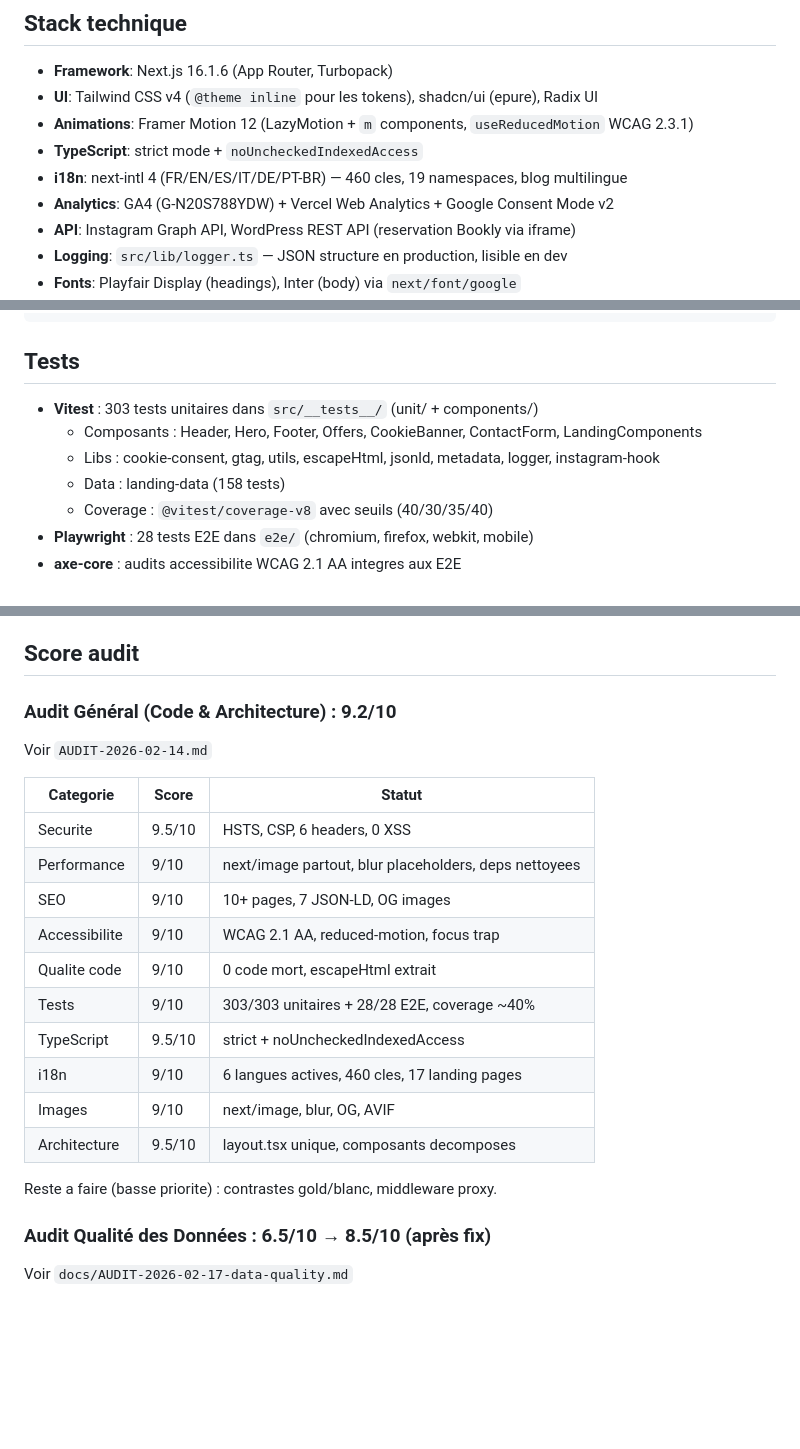
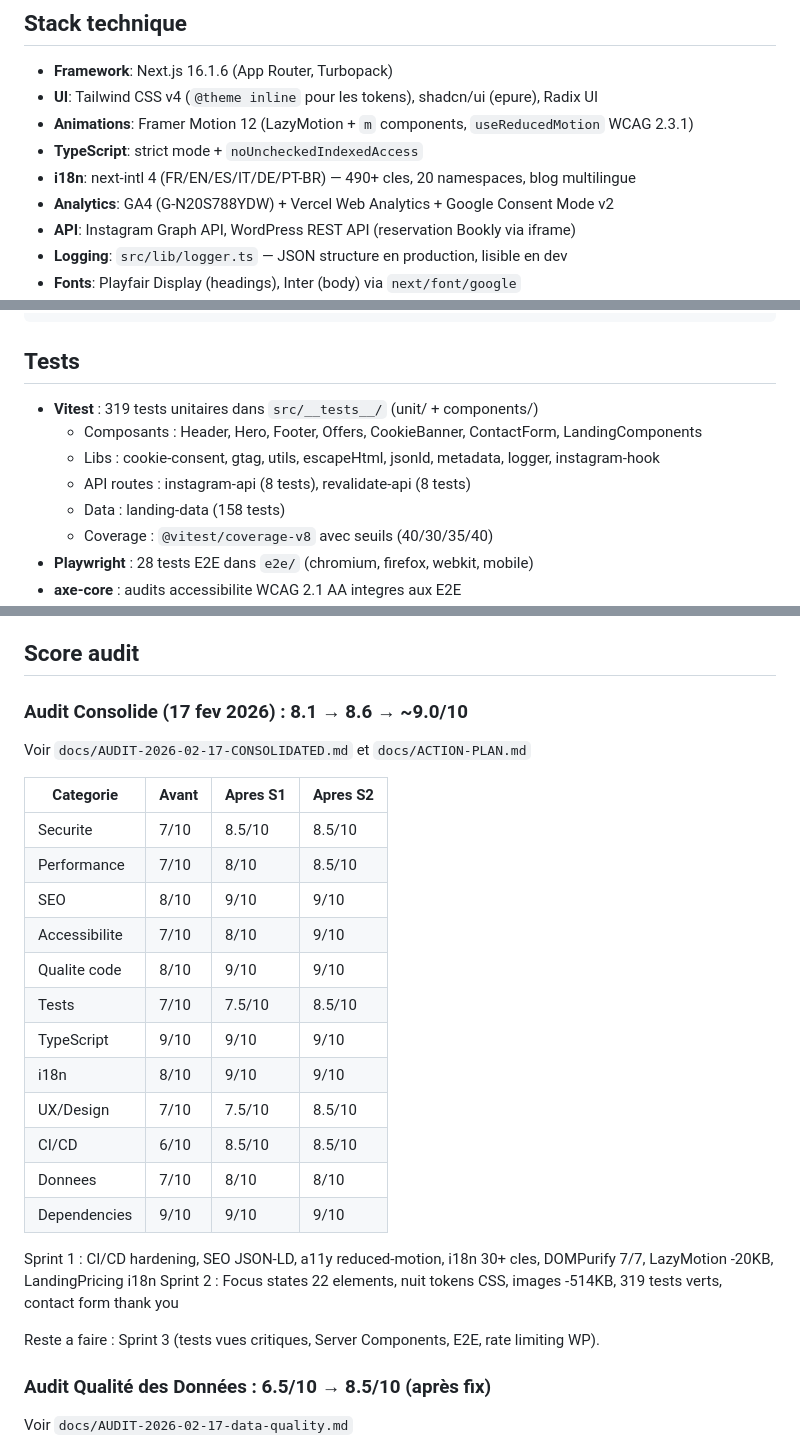
Before and after one commit to smiollis/bateau-2026, a Markdown page: frontend/CLAUDE.md, 3 parts joined by grey strips. GitHub-like rendering; blank space fills up the shorter version.

```diff
--- a/frontend/CLAUDE.md
+++ b/frontend/CLAUDE.md
@@ -52,7 +52,7 @@ bateau-2026/
 - **UI**: Tailwind CSS v4 (`@theme inline` pour les tokens), shadcn/ui (epure), Radix UI
 - **Animations**: Framer Motion 12 (LazyMotion + `m` components, `useReducedMotion` WCAG 2.3.1)
 - **TypeScript**: strict mode + `noUncheckedIndexedAccess`
-- **i18n**: next-intl 4 (FR/EN/ES/IT/DE/PT-BR) — 460 cles, 19 namespaces, blog multilingue
+- **i18n**: next-intl 4 (FR/EN/ES/IT/DE/PT-BR) — 490+ cles, 20 namespaces, blog multilingue
 - **Analytics**: GA4 (G-N20S788YDW) + Vercel Web Analytics + Google Consent Mode v2
 - **API**: Instagram Graph API, WordPress REST API (reservation Bookly via iframe)
 - **Logging**: `src/lib/logger.ts` — JSON structure en production, lisible en dev
@@ -123,9 +123,10 @@ npm run fix:all          # Corriger images + liens (combo)
 
 ## Tests
 
-- **Vitest** : 303 tests unitaires dans `src/__tests__/` (unit/ + components/)
+- **Vitest** : 319 tests unitaires dans `src/__tests__/` (unit/ + components/)
   - Composants : Header, Hero, Footer, Offers, CookieBanner, ContactForm, LandingComponents
   - Libs : cookie-consent, gtag, utils, escapeHtml, jsonld, metadata, logger, instagram-hook
+  - API routes : instagram-api (8 tests), revalidate-api (8 tests)
   - Data : landing-data (158 tests)
   - Coverage : `@vitest/coverage-v8` avec seuils (40/30/35/40)
 - **Playwright** : 28 tests E2E dans `e2e/` (chromium, firefox, webkit, mobile)
@@ -221,23 +222,28 @@ Le token est valide 60 jours. Le workflow automatique le renouvelle toutes les 2
 
 ## Score audit
 
-### Audit Général (Code & Architecture) : 9.2/10
-Voir `AUDIT-2026-02-14.md`
+### Audit Consolide (17 fev 2026) : 8.1 → 8.6 → ~9.0/10
+Voir `docs/AUDIT-2026-02-17-CONSOLIDATED.md` et `docs/ACTION-PLAN.md`
 
-| Categorie | Score | Statut |
-|-----------|-------|--------|
-| Securite | 9.5/10 | HSTS, CSP, 6 headers, 0 XSS |
-| Performance | 9/10 | next/image partout, blur placeholders, deps nettoyees |
-| SEO | 9/10 | 10+ pages, 7 JSON-LD, OG images |
-| Accessibilite | 9/10 | WCAG 2.1 AA, reduced-motion, focus trap |
-| Qualite code | 9/10 | 0 code mort, escapeHtml extrait |
-| Tests | 9/10 | 303/303 unitaires + 28/28 E2E, coverage ~40% |
-| TypeScript | 9.5/10 | strict + noUncheckedIndexedAccess |
-| i18n | 9/10 | 6 langues actives, 460 cles, 17 landing pages |
-| Images | 9/10 | next/image, blur, OG, AVIF |
-| Architecture | 9.5/10 | layout.tsx unique, composants decomposes |
+| Categorie | Avant | Apres S1 | Apres S2 |
+|-----------|-------|----------|----------|
+| Securite | 7/10 | 8.5/10 | 8.5/10 |
+| Performance | 7/10 | 8/10 | 8.5/10 |
+| SEO | 8/10 | 9/10 | 9/10 |
+| Accessibilite | 7/10 | 8/10 | 9/10 |
+| Qualite code | 8/10 | 9/10 | 9/10 |
+| Tests | 7/10 | 7.5/10 | 8.5/10 |
+| TypeScript | 9/10 | 9/10 | 9/10 |
+| i18n | 8/10 | 9/10 | 9/10 |
+| UX/Design | 7/10 | 7.5/10 | 8.5/10 |
+| CI/CD | 6/10 | 8.5/10 | 8.5/10 |
+| Donnees | 7/10 | 8/10 | 8/10 |
+| Dependencies | 9/10 | 9/10 | 9/10 |
 
-Reste a faire (basse priorite) : contrastes gold/blanc, middleware proxy.
+Sprint 1 : CI/CD hardening, SEO JSON-LD, a11y reduced-motion, i18n 30+ cles, DOMPurify 7/7, LazyMotion -20KB, LandingPricing i18n
+Sprint 2 : Focus states 22 elements, nuit tokens CSS, images -514KB, 319 tests verts, contact form thank you
+
+Reste a faire : Sprint 3 (tests vues critiques, Server Components, E2E, rate limiting WP).
 
 ### Audit Qualité des Données : 6.5/10 → 8.5/10 (après fix)
 Voir `docs/AUDIT-2026-02-17-data-quality.md`
```
Also changed, not shown: other parts of frontend/CLAUDE.md (+2 -2 lines), CHANGELOG.md (+31 -0 lines).
